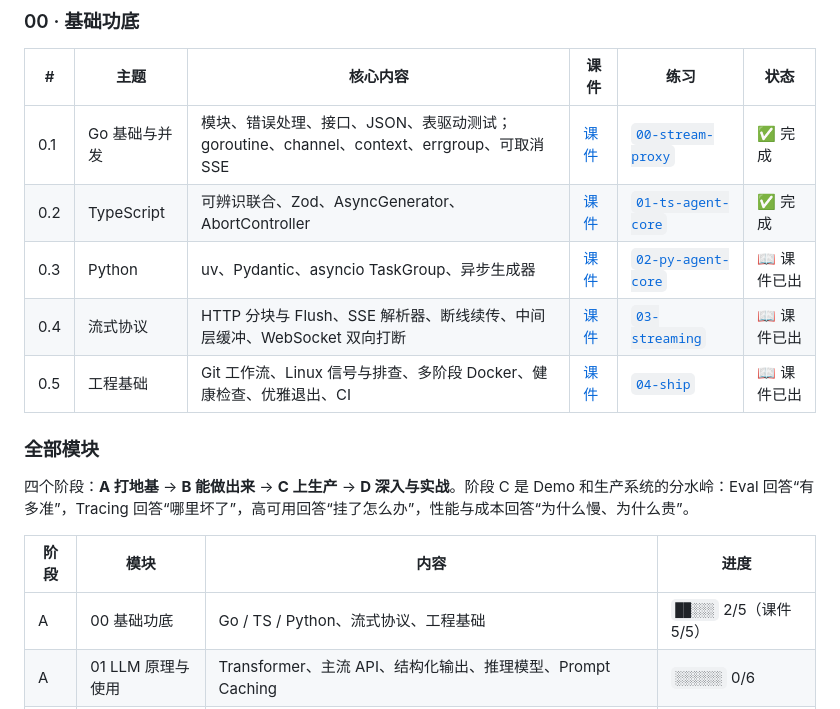
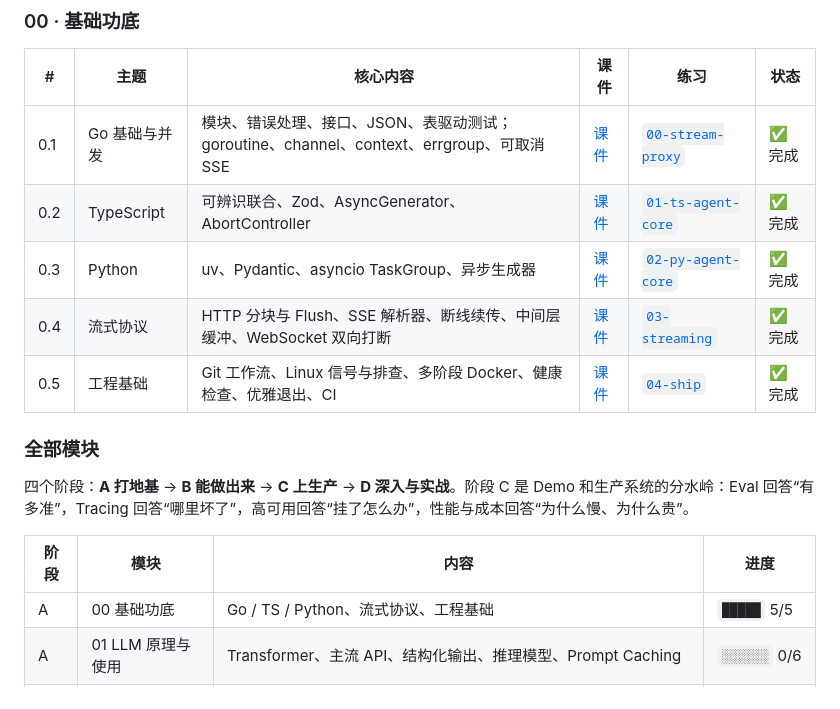
Before and after one commit to Duang777/ai-agent-fullstack-roadmap, a Markdown page: README.md, the part around one of its changes. Drawn GitHub-style.

Commit message:
docs: README 进度 5/77，模块 00 完成

```diff
--- a/README.md
+++ b/README.md
@@ -53,9 +53,9 @@
 |---|---|---|---|---|---|
 | 0.1 | Go 基础与并发 | 模块、错误处理、接口、JSON、表驱动测试；goroutine、channel、context、errgroup、可取消 SSE | [课件](notes/00-foundations/01-go.md) | [`00-stream-proxy`](projects/00-stream-proxy) | ✅ 完成 |
 | 0.2 | TypeScript | 可辨识联合、Zod、AsyncGenerator、AbortController | [课件](notes/00-foundations/02-typescript.md) | [`01-ts-agent-core`](projects/01-ts-agent-core) | ✅ 完成 |
-| 0.3 | Python | uv、Pydantic、asyncio TaskGroup、异步生成器 | [课件](notes/00-foundations/03-python.md) | [`02-py-agent-core`](projects/02-py-agent-core) | 📖 课件已出 |
-| 0.4 | 流式协议 | HTTP 分块与 Flush、SSE 解析器、断线续传、中间层缓冲、WebSocket 双向打断 | [课件](notes/00-foundations/04-streaming.md) | [`03-streaming`](projects/03-streaming) | 📖 课件已出 |
-| 0.5 | 工程基础 | Git 工作流、Linux 信号与排查、多阶段 Docker、健康检查、优雅退出、CI | [课件](notes/00-foundations/05-engineering.md) | [`04-ship`](projects/04-ship) | 📖 课件已出 |
+| 0.3 | Python | uv、Pydantic、asyncio TaskGroup、异步生成器 | [课件](notes/00-foundations/03-python.md) | [`02-py-agent-core`](projects/02-py-agent-core) | ✅ 完成 |
+| 0.4 | 流式协议 | HTTP 分块与 Flush、SSE 解析器、断线续传、中间层缓冲、WebSocket 双向打断 | [课件](notes/00-foundations/04-streaming.md) | [`03-streaming`](projects/03-streaming) | ✅ 完成 |
+| 0.5 | 工程基础 | Git 工作流、Linux 信号与排查、多阶段 Docker、健康检查、优雅退出、CI | [课件](notes/00-foundations/05-engineering.md) | [`04-ship`](projects/04-ship) | ✅ 完成 |
 
 ### 全部模块
 
@@ -63,7 +63,7 @@
 
 | 阶段 | 模块 | 内容 | 进度 |
 |---|---|---|---|
-| A | 00 基础功底 | Go / TS / Python、流式协议、工程基础 | `██░░░` 2/5（课件 5/5） |
+| A | 00 基础功底 | Go / TS / Python、流式协议、工程基础 | `█████` 5/5 |
 | A | 01 LLM 原理与使用 | Transformer、主流 API、结构化输出、推理模型、Prompt Caching | `░░░░░░` 0/6 |
 | A | 02 工具调用与协议 | Function Calling、MCP、A2A、Computer Use、代码沙箱 | `░░░░░` 0/5 |
 | B | 03 Agent 架构 | ReAct、Agent Loop、多智能体、长任务、Coding / Deep Research Agent | `░░░░░░` 0/6 |
```
Also changed, not shown: other parts of README.md (+1 -1 lines).
